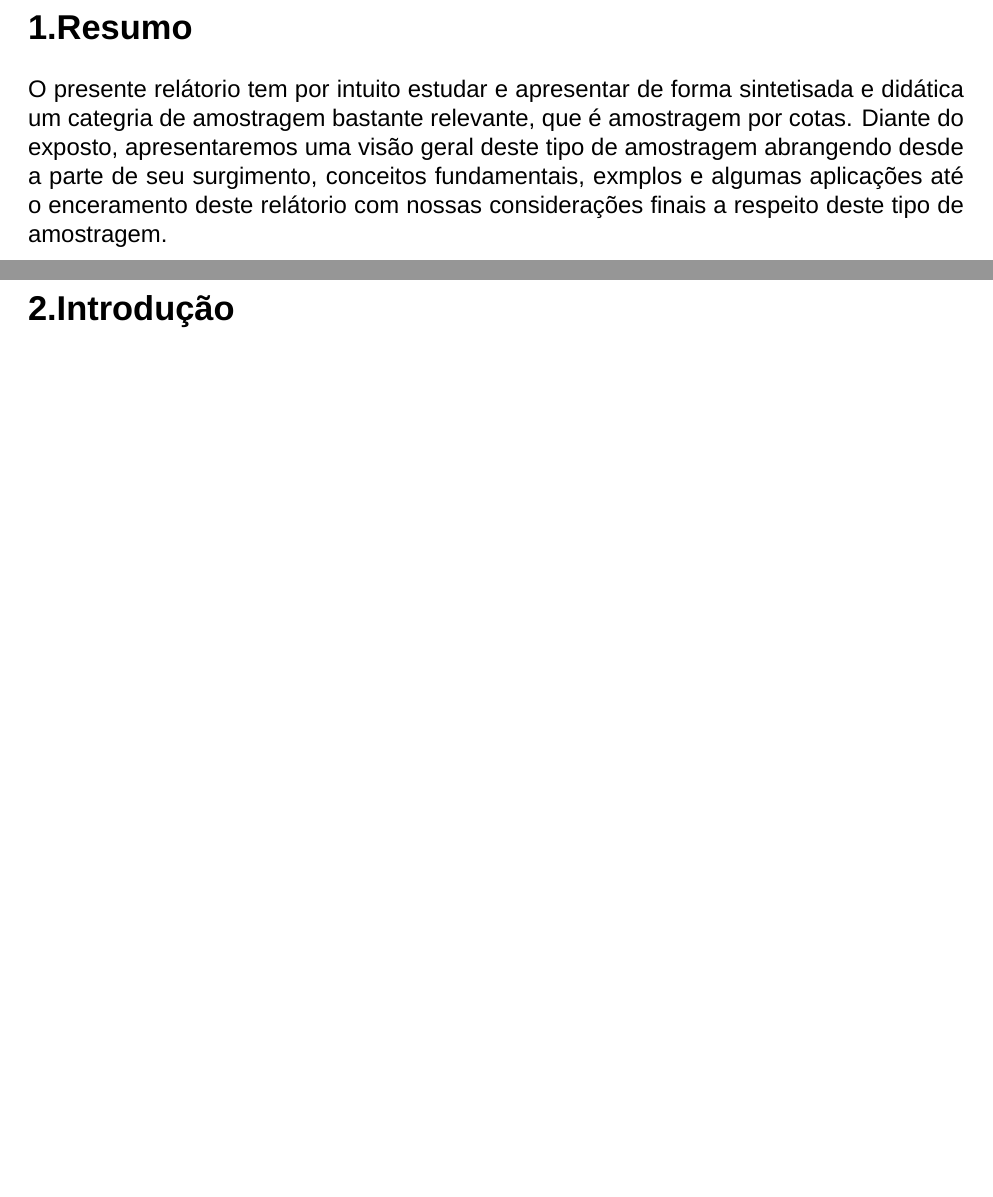
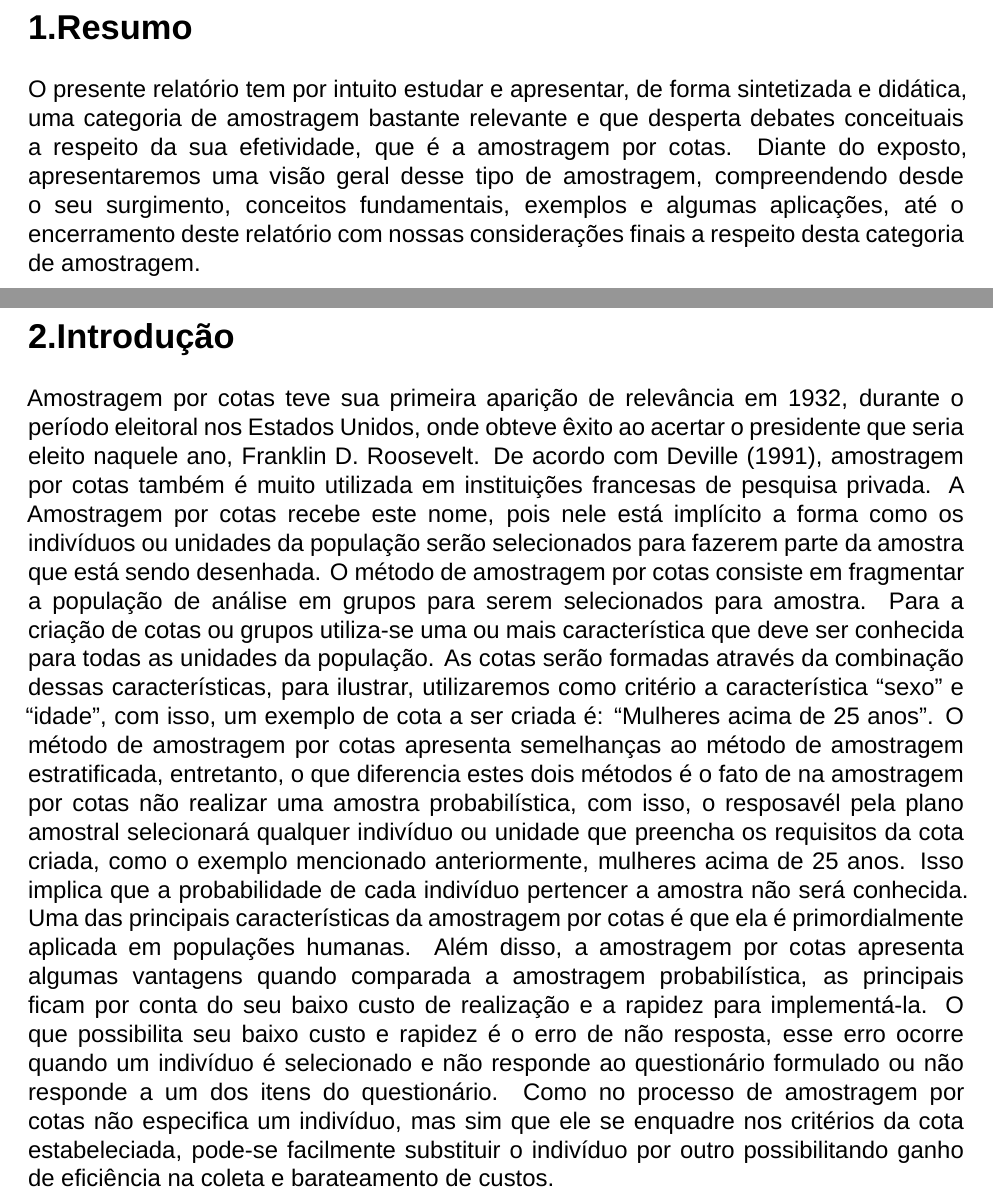
Before and after one commit to VCnavi/Amostragem-por-Cotas, an R Markdown document (Amostragem por Cotas.Rmd): two parts of pages 4 and 5 of 14, joined at a grey line, cut so that both start at the same text, the shorter picture padded with empty space. Rendered offline with R 4.5, knitr and Pandoc, then LaTeX, with nearby package versions; a font, style sheet, LaTeX package, included part or bibliography that could not be used is replaced or left out.

Commit message:
introdução

```diff
--- a/Amostragem por Cotas.Rmd
+++ b/Amostragem por Cotas.Rmd
@@ -47,15 +47,17 @@ header-includes:
 
 # 1.Resumo
 
-
-O presente relátorio tem por intuito estudar e apresentar de forma sintetisada e didática um categria de amostragem bastante relevante, que é amostragem por cotas. Diante do exposto, apresentaremos uma visão geral
-deste tipo de amostragem abrangendo desde a parte de seu surgimento, conceitos fundamentais, exmplos e algumas aplicações até o enceramento deste relátorio com nossas considerações finais a respeito deste tipo de amostragem.
+O presente relatório tem por intuito estudar e apresentar, de forma sintetizada e didática, uma categoria de
+amostragem bastante relevante e que desperta debates conceituais a respeito da sua efetividade, que é a amostragem por cotas. Diante do exposto, apresentaremos uma visão geral
+desse tipo de amostragem, compreendendo desde o seu surgimento, conceitos fundamentais, exemplos e algumas
+aplicações, até o encerramento deste relatório com nossas considerações finais a respeito desta categoria de amostragem.
 
 \newpage
 
 # 2.Introdução
 
-
+Amostragem por cotas teve sua primeira aparição de relevância em 1932, durante o período eleitoral nos Estados Unidos, onde obteve êxito ao acertar o presidente que seria eleito naquele ano, Franklin D. Roosevelt. De acordo com Deville (1991), amostragem por cotas também é muito utilizada em instituições francesas de pesquisa privada.
+A Amostragem por cotas recebe este nome, pois nele está implícito a forma como os indivíduos ou unidades da população serão selecionados para fazerem parte da amostra que está sendo desenhada. O método de amostragem por cotas consiste em fragmentar a população de análise em grupos para serem selecionados para amostra. Para a criação de cotas ou grupos utiliza-se uma ou mais característica que deve ser conhecida para todas as unidades da população. As cotas serão formadas através da combinação dessas características, para ilustrar, utilizaremos como critério a característica "sexo" e "idade", com isso, um exemplo de cota a ser criada é: "Mulheres acima de 25 anos". O método de amostragem por cotas apresenta semelhanças ao método de amostragem estratificada, entretanto, o que diferencia estes dois métodos é o fato de na amostragem por cotas não realizar uma amostra probabilística, com isso, o resposavél pela plano amostral selecionará qualquer indivíduo ou unidade que preencha os requisitos da cota criada, como o exemplo mencionado anteriormente, mulheres acima de 25 anos. Isso implica que a probabilidade de cada indivíduo  pertencer a amostra não será conhecida. Uma das principais características da amostragem por cotas é que ela é primordialmente aplicada em populações humanas. Além disso, a amostragem por cotas apresenta algumas vantagens quando comparada a amostragem probabilística, as principais ficam por conta do seu baixo custo de realização e a rapidez para implementá-la. O que possibilita seu baixo custo e rapidez é o erro de não resposta, esse erro ocorre quando um indivíduo é selecionado e não responde ao questionário formulado ou não responde a um dos itens do questionário. Como no processo de amostragem por cotas não especifica um indivíduo, mas sim que ele se enquadre nos critérios da cota estabeleciada, pode-se facilmente substituir o indivíduo por outro possibilitando ganho de eficiência na coleta e barateamento de custos.
 
 \newpage
 
```
